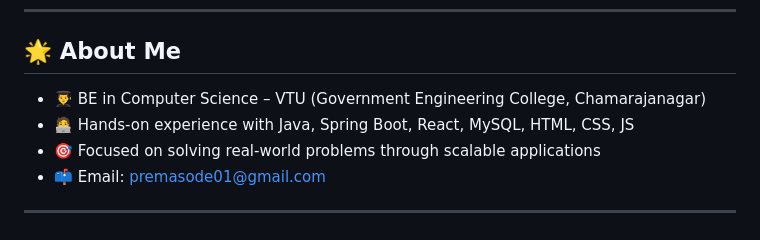
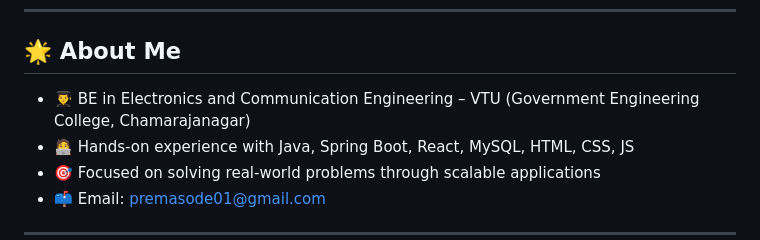
Before and after one commit to Premasode/prem01, a Markdown page: README.md, the part around the change. GitHub-like rendering.

```diff
--- a/README.md
+++ b/README.md
@@ -11,7 +11,7 @@
 
 ## 🌟 About Me
 
-- 👨‍🎓 BE in Computer Science – VTU (Government Engineering College, Chamarajanagar)
+- 👨‍🎓 BE in Electronics and Communication Engineering – VTU (Government Engineering College, Chamarajanagar)
 - 🧑‍💻 Hands-on experience with Java, Spring Boot, React, MySQL, HTML, CSS, JS
 - 🎯 Focused on solving real-world problems through scalable applications
 - 📫 Email: [premasode01@gmail.com](mailto:premasode2001@gmail.com)
```
